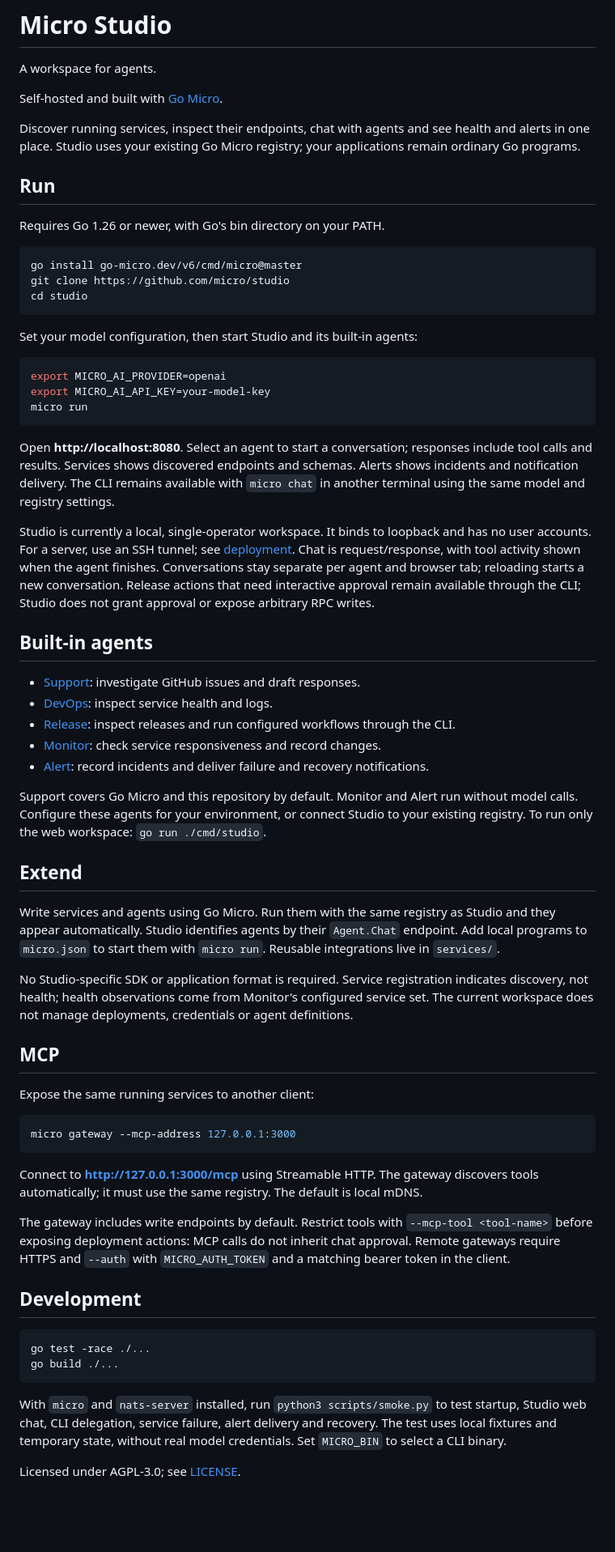
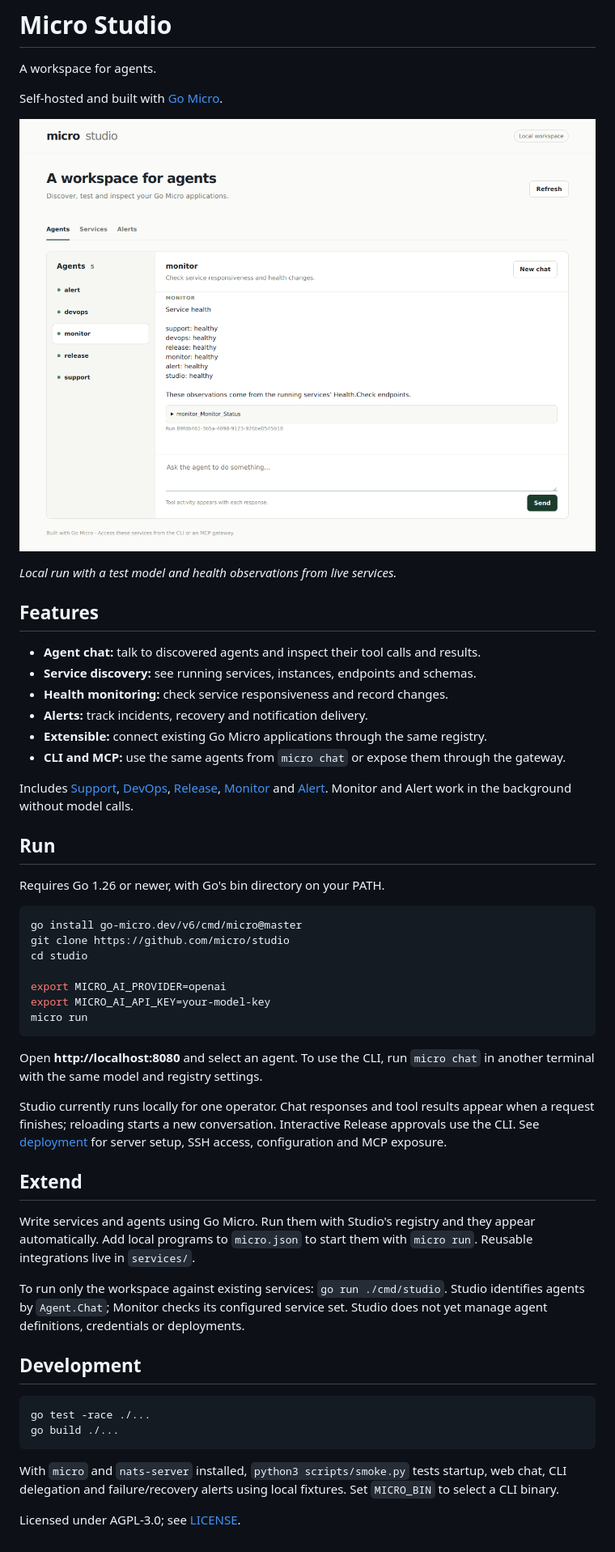
Before and after one commit to micro/agents, a Markdown page: README.md, the part around the change. Shown at 81% size. Drawn GitHub-style; pictures changed too: docs/studio.png (added); blank space fills up the shorter version.

Commit message:
Show running Studio and document current features

````diff
--- a/README.md
+++ b/README.md
@@ -4,9 +4,22 @@ A workspace for agents.
 
 Self-hosted and built with [Go Micro](https://github.com/micro/go-micro).
 
-Discover running services, inspect their endpoints, chat with agents and see
-health and alerts in one place. Studio uses your existing Go Micro registry;
-your applications remain ordinary Go programs.
+![Micro Studio showing Monitor checking the running services](docs/studio.png)
+
+*Local run with a test model and health observations from live services.*
+
+## Features
+
+- **Agent chat:** talk to discovered agents and inspect their tool calls and results.
+- **Service discovery:** see running services, instances, endpoints and schemas.
+- **Health monitoring:** check service responsiveness and record changes.
+- **Alerts:** track incidents, recovery and notification delivery.
+- **Extensible:** connect existing Go Micro applications through the same registry.
+- **CLI and MCP:** use the same agents from `micro chat` or expose them through the gateway.
+
+Includes [Support](support), [DevOps](devops), [Release](release),
+[Monitor](monitor) and [Alert](alert). Monitor and Alert work in the background
+without model calls.
 
 ## Run
 
@@ -16,67 +29,29 @@ Requires Go 1.26 or newer, with Go's bin directory on your PATH.
 go install go-micro.dev/v6/cmd/micro@master
 git clone https://github.com/micro/studio
 cd studio
-```
 
-Set your model configuration, then start Studio and its built-in agents:
-
-```sh
 export MICRO_AI_PROVIDER=openai
 export MICRO_AI_API_KEY=your-model-key
 micro run
 ```
 
-Open **http://localhost:8080**. Select an agent to start a conversation; responses
-include tool calls and results. Services shows discovered endpoints and schemas.
-Alerts shows incidents and notification delivery. The CLI remains available with
-`micro chat` in another terminal using the same model and registry settings.
+Open **http://localhost:8080** and select an agent. To use the CLI, run
+`micro chat` in another terminal with the same model and registry settings.
 
-Studio is currently a local, single-operator workspace. It binds to loopback and
-has no user accounts. For a server, use an SSH tunnel; see [deployment](deploy).
-Chat is request/response, with tool activity shown when the agent finishes.
-Conversations stay separate per agent and browser tab; reloading starts a new
-conversation. Release actions that need interactive approval remain available
-through the CLI; Studio does not grant approval or expose arbitrary RPC writes.
-
-## Built-in agents
-
-- [Support](support): investigate GitHub issues and draft responses.
-- [DevOps](devops): inspect service health and logs.
-- [Release](release): inspect releases and run configured workflows through the CLI.
-- [Monitor](monitor): check service responsiveness and record changes.
-- [Alert](alert): record incidents and deliver failure and recovery notifications.
-
-Support covers Go Micro and this repository by default. Monitor and Alert run
-without model calls. Configure these agents for your environment, or connect
-Studio to your existing registry. To run only the web workspace: `go run ./cmd/studio`.
+Studio currently runs locally for one operator. Chat responses and tool results
+appear when a request finishes; reloading starts a new conversation. Interactive
+Release approvals use the CLI. See [deployment](deploy) for server setup, SSH
+access, configuration and MCP exposure.
 
 ## Extend
 
-Write services and agents using Go Micro. Run them with the same registry as
-Studio and they appear automatically. Studio identifies agents by their
-`Agent.Chat` endpoint. Add local programs to `micro.json` to start them with
+Write services and agents using Go Micro. Run them with Studio's registry and
+they appear automatically. Add local programs to `micro.json` to start them with
 `micro run`. Reusable integrations live in `services/`.
 
-No Studio-specific SDK or application format is required. Service registration
-indicates discovery, not health; health observations come from Monitor's configured
-service set. The current workspace does not manage deployments, credentials or
-agent definitions.
-
-## MCP
-
-Expose the same running services to another client:
-
-```sh
-micro gateway --mcp-address 127.0.0.1:3000
-```
-
-Connect to **http://127.0.0.1:3000/mcp** using Streamable HTTP. The gateway discovers
-tools automatically; it must use the same registry. The default is local mDNS.
-
-The gateway includes write endpoints by default. Restrict tools with
-`--mcp-tool <tool-name>` before exposing deployment actions: MCP calls do not
-inherit chat approval. Remote gateways require HTTPS and `--auth` with
-`MICRO_AUTH_TOKEN` and a matching bearer token in the client.
+To run only the workspace against existing services: `go run ./cmd/studio`.
+Studio identifies agents by `Agent.Chat`; Monitor checks its configured service
+set. Studio does not yet manage agent definitions, credentials or deployments.
 
 ## Development
 
@@ -85,9 +60,8 @@ go test -race ./...
 go build ./...
 ```
 
-With `micro` and `nats-server` installed, run `python3 scripts/smoke.py` to test
-startup, Studio web chat, CLI delegation, service failure, alert delivery and
-recovery. The test uses local fixtures and temporary state, without real model
-credentials. Set `MICRO_BIN` to select a CLI binary.
+With `micro` and `nats-server` installed, `python3 scripts/smoke.py` tests startup,
+web chat, CLI delegation and failure/recovery alerts using local fixtures.
+Set `MICRO_BIN` to select a CLI binary.
 
 Licensed under AGPL-3.0; see [LICENSE](LICENSE).
````
Also changed, not shown: deploy/README.md (+17 -0 lines).
